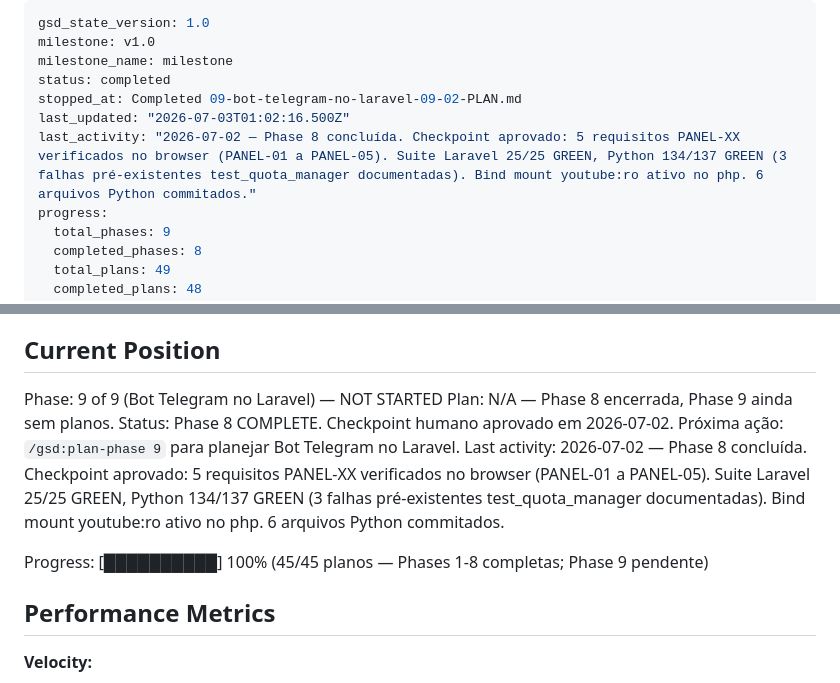
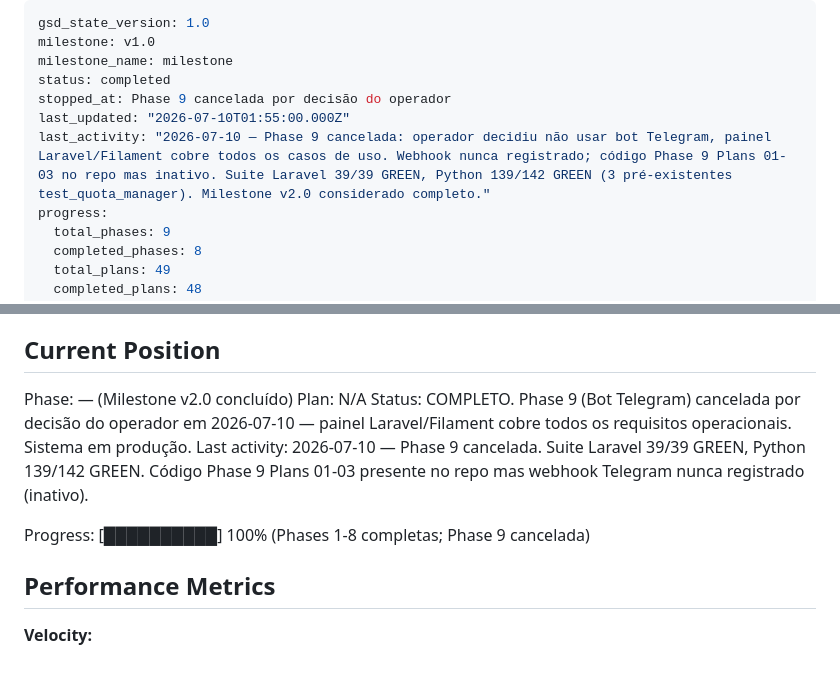
Before and after one commit to AlessandroMelo88/gerenciador-de-conteudo, a Markdown page: .planning/STATE.md, 2 parts joined by grey strips. Rendered like a GitHub page.

Commit message:
docs: cancela Phase 9 (Bot Telegram) — painel cobre todos os casos de uso
Operador decidiu não ativar o webhook Telegram. Código Plans 01-03 permanece
no repo mas inativo. Milestone v2.0 concluído com Phase 8 (painel Laravel/Filament).

Co-authored-by: Cursor <cursoragent@cursor.com>

```diff
--- a/.planning/STATE.md
+++ b/.planning/STATE.md
@@ -3,9 +3,9 @@ gsd_state_version: 1.0
 milestone: v1.0
 milestone_name: milestone
 status: completed
-stopped_at: Completed 09-bot-telegram-no-laravel-09-02-PLAN.md
-last_updated: "2026-07-03T01:02:16.500Z"
-last_activity: "2026-07-02 — Phase 8 concluída. Checkpoint aprovado: 5 requisitos PANEL-XX verificados no browser (PANEL-01 a PANEL-05). Suite Laravel 25/25 GREEN, Python 134/137 GREEN (3 falhas pré-existentes test_quota_manager documentadas). Bind mount youtube:ro ativo no php. 6 arquivos Python commitados."
+stopped_at: Phase 9 cancelada por decisão do operador
+last_updated: "2026-07-10T01:55:00.000Z"
+last_activity: "2026-07-10 — Phase 9 cancelada: operador decidiu não usar bot Telegram, painel Laravel/Filament cobre todos os casos de uso. Webhook nunca registrado; código Phase 9 Plans 01-03 no repo mas inativo. Suite Laravel 39/39 GREEN, Python 139/142 GREEN (3 pré-existentes test_quota_manager). Milestone v2.0 considerado completo."
 progress:
   total_phases: 9
   completed_phases: 8
@@ -25,12 +25,12 @@ See: .planning/PROJECT.md (updated 2026-06-21)
 
 ## Current Position
 
-Phase: 9 of 9 (Bot Telegram no Laravel) — NOT STARTED
-Plan: N/A — Phase 8 encerrada, Phase 9 ainda sem planos.
-Status: Phase 8 COMPLETE. Checkpoint humano aprovado em 2026-07-02. Próxima ação: `/gsd:plan-phase 9` para planejar Bot Telegram no Laravel.
-Last activity: 2026-07-02 — Phase 8 concluída. Checkpoint aprovado: 5 requisitos PANEL-XX verificados no browser (PANEL-01 a PANEL-05). Suite Laravel 25/25 GREEN, Python 134/137 GREEN (3 falhas pré-existentes test_quota_manager documentadas). Bind mount youtube:ro ativo no php. 6 arquivos Python commitados.
+Phase: — (Milestone v2.0 concluído)
+Plan: N/A
+Status: COMPLETO. Phase 9 (Bot Telegram) cancelada por decisão do operador em 2026-07-10 — painel Laravel/Filament cobre todos os requisitos operacionais. Sistema em produção.
+Last activity: 2026-07-10 — Phase 9 cancelada. Suite Laravel 39/39 GREEN, Python 139/142 GREEN. Código Phase 9 Plans 01-03 presente no repo mas webhook Telegram nunca registrado (inativo).
 
-Progress: [██████████] 100% (45/45 planos — Phases 1-8 completas; Phase 9 pendente)
+Progress: [██████████] 100% (Phases 1-8 completas; Phase 9 cancelada)
 
 ## Performance Metrics
 
```
Also changed, not shown: .planning/ROADMAP.md (+2 -2 lines).
